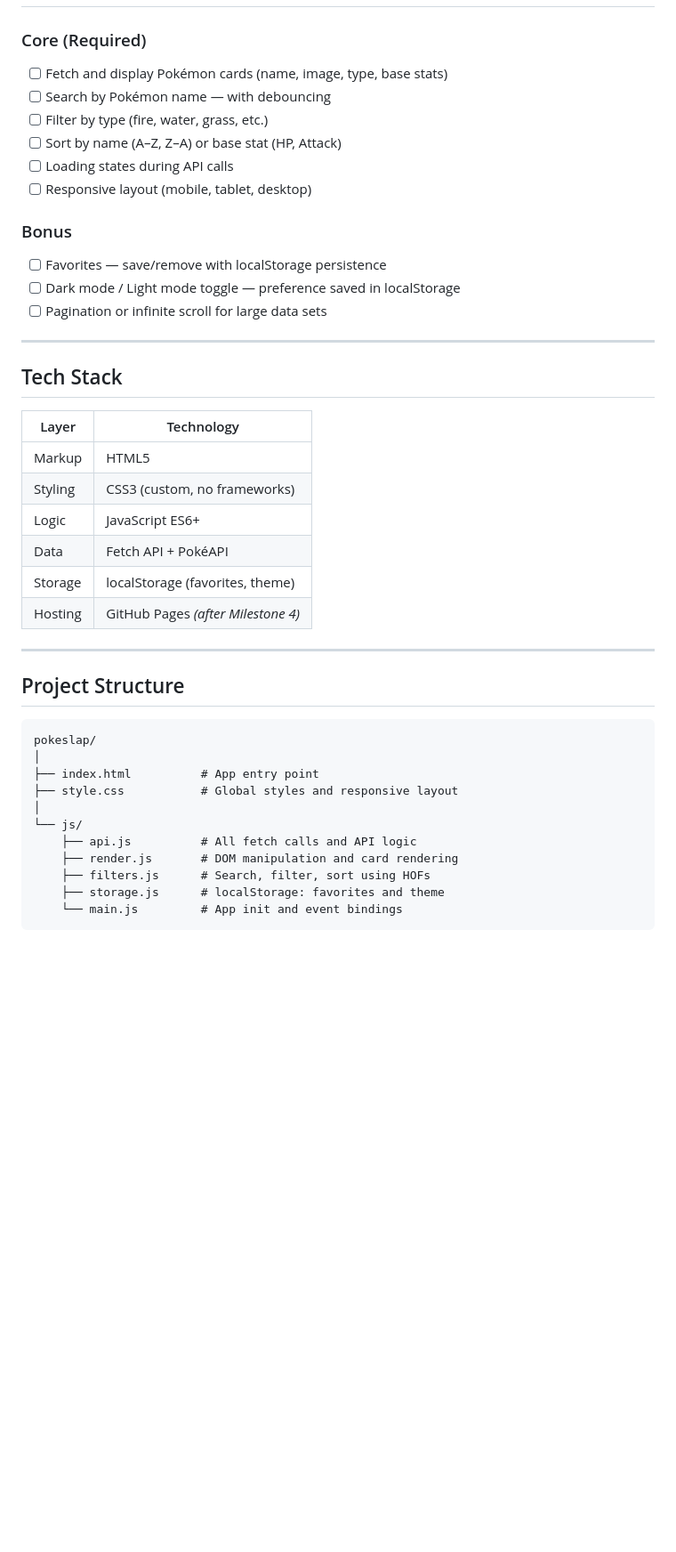
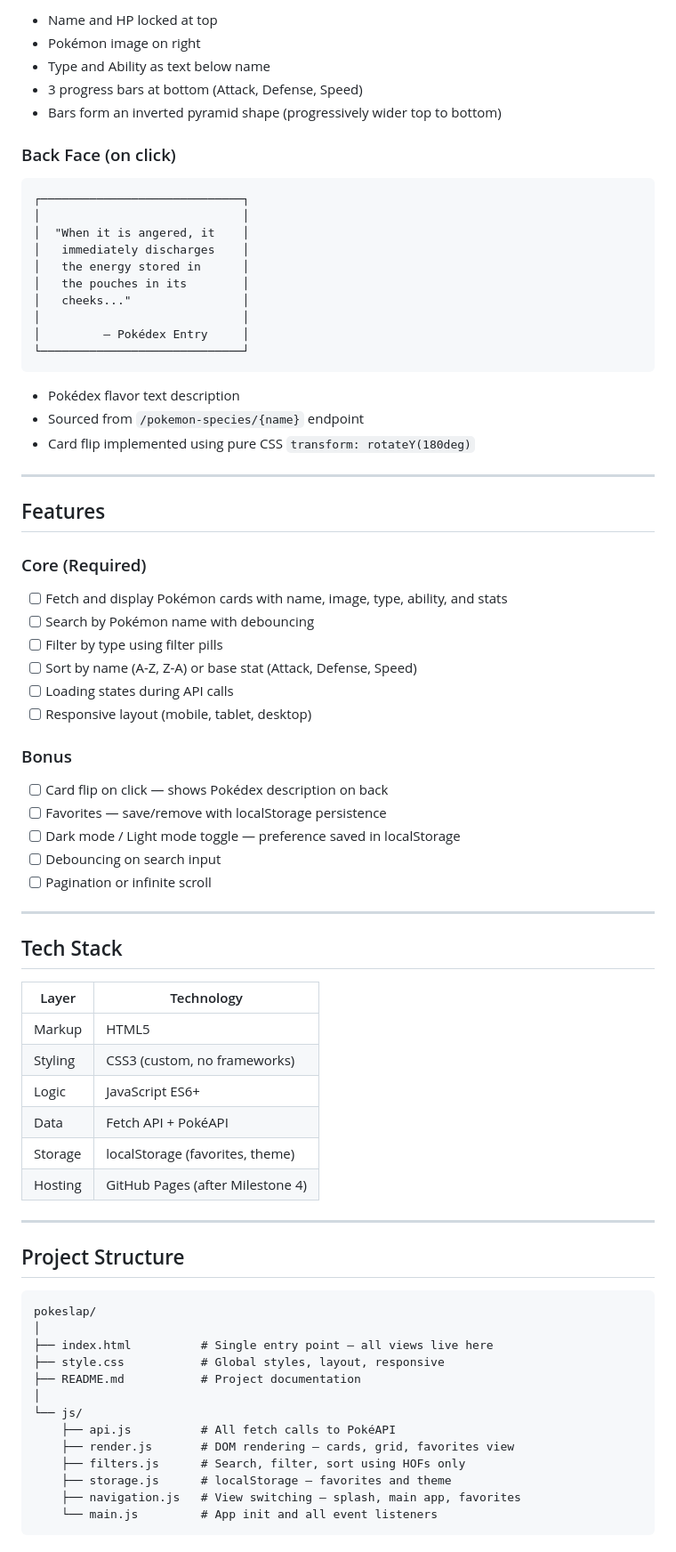
Before and after one commit to divyanshj25604-arch/pokeslap, a Markdown page: README.md, the part around one of its changes. Shown at 89% size. GitHub-like rendering; blank space fills up the shorter version.

Commit message:
Revise README for app design and features updates
Updated the README to reflect changes in app design, features, and project structure.

````diff
--- a/README.md
+++ b/README.md
@@ -39,16 +99,45 @@ Documentation: https://pokeapi.co/docs/v2
+- Name and HP locked at top
+- Pokémon image on right
+- Type and Ability as text below name
+- 3 progress bars at bottom (Attack, Defense, Speed)
+- Bars form an inverted pyramid shape (progressively wider top to bottom)
+
+### Back Face (on click)
+```
+┌─────────────────────────────┐
+│                             │
+│  "When it is angered, it    │
+│   immediately discharges    │
+│   the energy stored in      │
+│   the pouches in its        │
+│   cheeks..."                │
+│                             │
+│         — Pokédex Entry     │
+└─────────────────────────────┘
+```
+
+- Pokédex flavor text description
+- Sourced from `/pokemon-species/{name}` endpoint
+- Card flip implemented using pure CSS `transform: rotateY(180deg)`
+
+---
+
+## Features
 
 ### Core (Required)
-- [ ] Fetch and display Pokémon cards (name, image, type, base stats)
-- [ ] Search by Pokémon name — with debouncing
-- [ ] Filter by type (fire, water, grass, etc.)
-- [ ] Sort by name (A–Z, Z–A) or base stat (HP, Attack)
+- [ ] Fetch and display Pokémon cards with name, image, type, ability, and stats
+- [ ] Search by Pokémon name with debouncing
+- [ ] Filter by type using filter pills
+- [ ] Sort by name (A-Z, Z-A) or base stat (Attack, Defense, Speed)
 - [ ] Loading states during API calls
 - [ ] Responsive layout (mobile, tablet, desktop)
 
 ### Bonus
+- [ ] Card flip on click — shows Pokédex description on back
 - [ ] Favorites — save/remove with localStorage persistence
 - [ ] Dark mode / Light mode toggle — preference saved in localStorage
-- [ ] Pagination or infinite scroll for large data sets
+- [ ] Debouncing on search input
+- [ ] Pagination or infinite scroll
 
 ---
 
@@ -61,7 +150,7 @@ Documentation: https://pokeapi.co/docs/v2
 | Logic | JavaScript ES6+ |
 | Data | Fetch API + PokéAPI |
 | Storage | localStorage (favorites, theme) |
-| Hosting | GitHub Pages _(after Milestone 4)_ |
+| Hosting | GitHub Pages (after Milestone 4) |
 
 ---
 
@@ -70,13 +159,15 @@ Documentation: https://pokeapi.co/docs/v2
 ```
 pokeslap/
 │
-├── index.html          # App entry point
-├── style.css           # Global styles and responsive layout
+├── index.html          # Single entry point — all views live here
+├── style.css           # Global styles, layout, responsive
+├── README.md           # Project documentation
 │
 └── js/
-    ├── api.js          # All fetch calls and API logic
-    ├── render.js       # DOM manipulation and card rendering
-    ├── filters.js      # Search, filter, sort using HOFs
-    ├── storage.js      # localStorage: favorites and theme
-    └── main.js         # App init and event bindings
+    ├── api.js          # All fetch calls to PokéAPI
+    ├── render.js       # DOM rendering — cards, grid, favorites view
+    ├── filters.js      # Search, filter, sort using HOFs only
+    ├── storage.js      # localStorage — favorites and theme
+    ├── navigation.js   # View switching — splash, main app, favorites
+    └── main.js         # App init and all event listeners
 ```
````
Also changed, not shown: other parts of README.md (+79 -6 lines).
